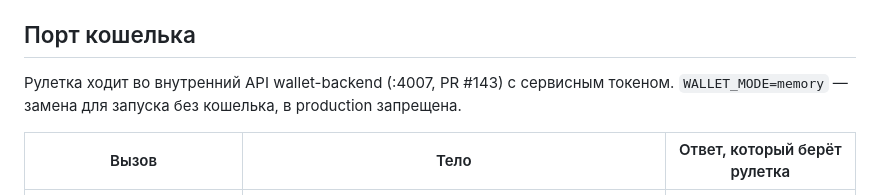
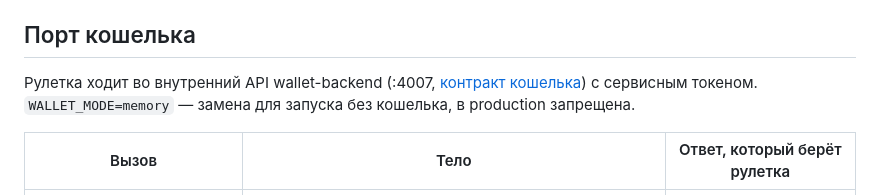
Before and after one commit to outegro-dev/platform, a Markdown page: docs/02-contracts/roulette.md, the part around the change. GitHub-like rendering.

```diff
--- a/docs/02-contracts/roulette.md
+++ b/docs/02-contracts/roulette.md
@@ -140,7 +140,7 @@
 
 ## Порт кошелька
 
-Рулетка ходит во внутренний API wallet-backend (:4007, PR #143) с сервисным токеном. `WALLET_MODE=memory` — замена для запуска без кошелька, в production запрещена.
+Рулетка ходит во внутренний API wallet-backend (:4007, [контракт кошелька](wallet.md)) с сервисным токеном. `WALLET_MODE=memory` — замена для запуска без кошелька, в production запрещена.
 
 | Вызов | Тело | Ответ, который берёт рулетка |
 |---|---|---|
```
Also changed, not shown: docs/06-operations/roulette-rollout.md (+1 -1 lines), 1 other file.
